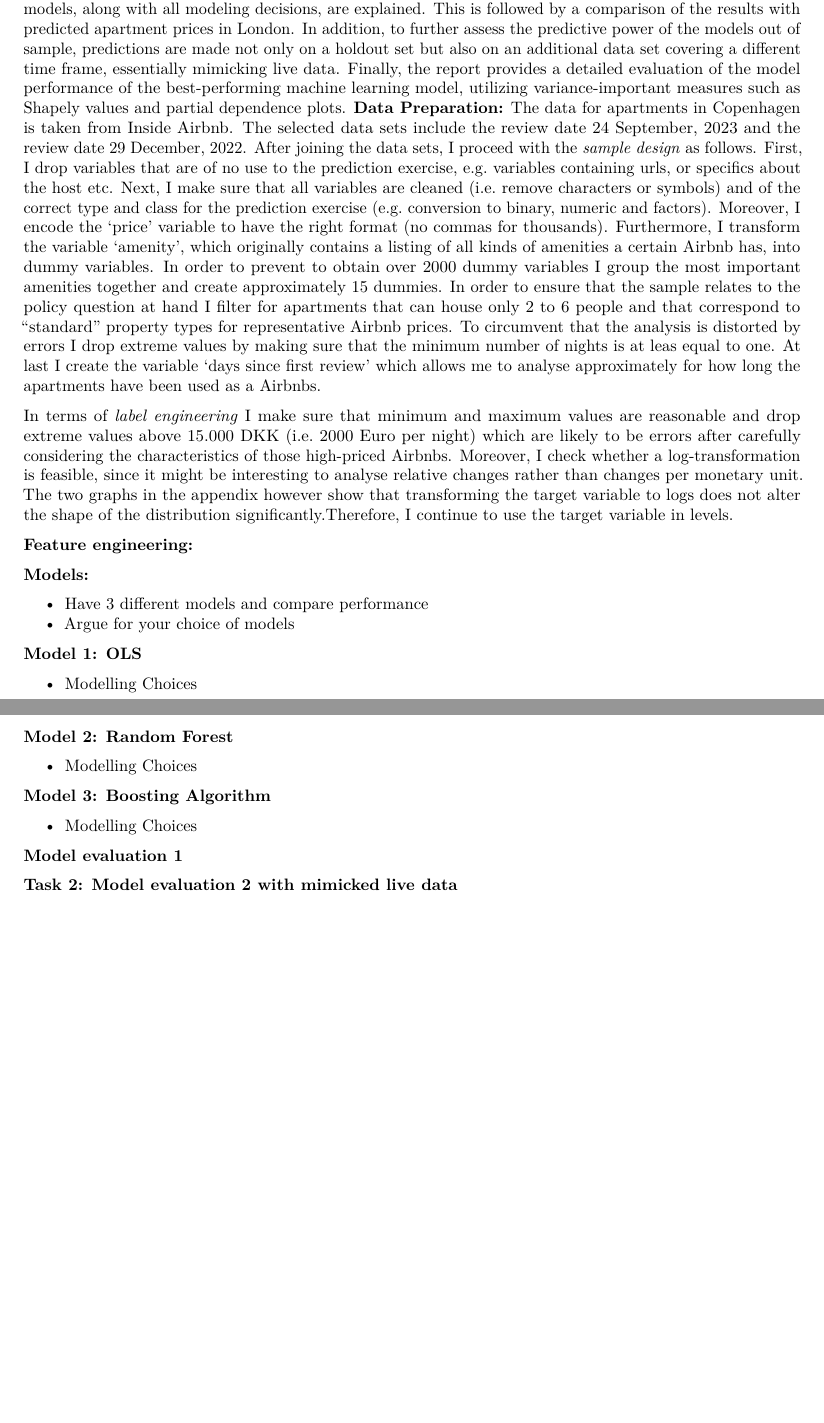
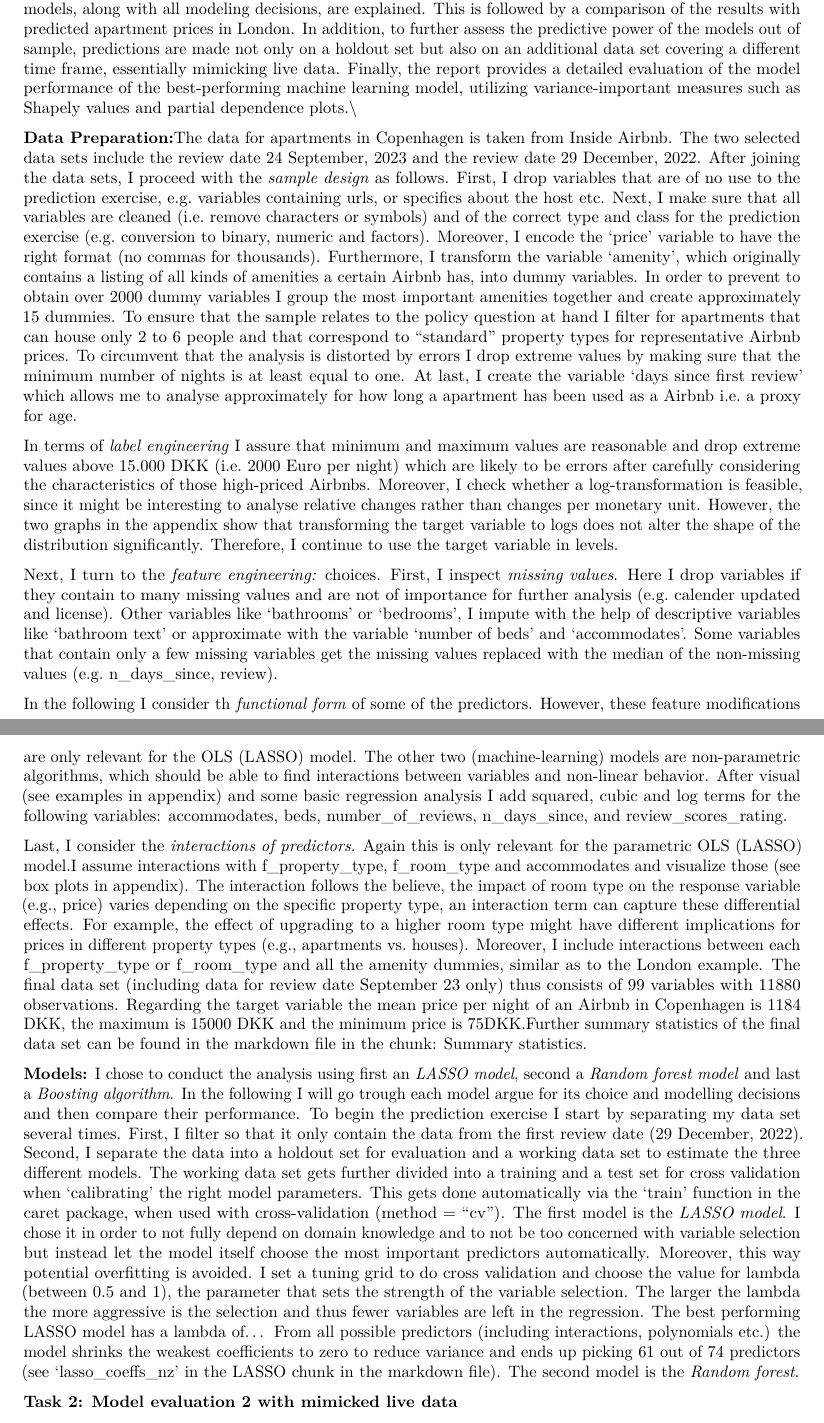
Before and after one commit to anneval/DA3-phdma, a LaTeX document (A2/A2.tex): two parts of pages 1 and 2 of 2 before the commit and two parts of pages 1 and 2 of 3 after it, joined at a grey line, cut so that both start at the same text, the shorter picture padded with empty space. Compiled offline with pdfLaTeX.

Commit message:
Text added Task 1&2
Text added Task 1&2
Task 3 still needs code updates

```diff
--- a/A2/A2.tex
+++ b/A2/A2.tex
@@ -93,79 +107,106 @@ but also on an additional data set covering a different time frame,
 essentially mimicking live data. Finally, the report provides a detailed
 evaluation of the model performance of the best-performing machine
 learning model, utilizing variance-important measures such as Shapely
-values and partial dependence plots. \textbf{Data Preparation:} The data
-for apartments in Copenhagen is taken from
-\href{http://insideairbnb.com/get-the-data/}{Inside Airbnb}. The
-selected data sets include the review date 24 September, 2023 and the
-review date 29 December, 2022. After joining the data sets, I proceed
-with the \emph{sample design} as follows. First, I drop variables that
-are of no use to the prediction exercise, e.g.~variables containing
-urls, or specifics about the host etc. Next, I make sure that all
-variables are cleaned (i.e.~remove characters or symbols) and of the
+values and partial dependence plots.\textbackslash{}
+
+\textbf{Data Preparation:}The data for apartments in Copenhagen is taken
+from \href{http://insideairbnb.com/get-the-data/}{Inside Airbnb}. The
+two selected data sets include the review date 24 September, 2023 and
+the review date 29 December, 2022. After joining the data sets, I
+proceed with the \emph{sample design} as follows. First, I drop
+variables that are of no use to the prediction exercise, e.g.~variables
+containing urls, or specifics about the host etc. Next, I make sure that
+all variables are cleaned (i.e.~remove characters or symbols) and of the
 correct type and class for the prediction exercise (e.g.~conversion to
 binary, numeric and factors). Moreover, I encode the `price' variable to
 have the right format (no commas for thousands). Furthermore, I
 transform the variable `amenity', which originally contains a listing of
 all kinds of amenities a certain Airbnb has, into dummy variables. In
 order to prevent to obtain over 2000 dummy variables I group the most
-important amenities together and create approximately 15 dummies. In
-order to ensure that the sample relates to the policy question at hand I
-filter for apartments that can house only 2 to 6 people and that
-correspond to ``standard'' property types for representative Airbnb
-prices. To circumvent that the analysis is distorted by errors I drop
-extreme values by making sure that the minimum number of nights is at
-leas equal to one. At last I create the variable `days since first
-review' which allows me to analyse approximately for how long the
-apartments have been used as a Airbnbs.
+important amenities together and create approximately 15 dummies. To
+ensure that the sample relates to the policy question at hand I filter
+for apartments that can house only 2 to 6 people and that correspond to
+``standard'' property types for representative Airbnb prices. To
+circumvent that the analysis is distorted by errors I drop extreme
+values by making sure that the minimum number of nights is at least
+equal to one. At last, I create the variable `days since first review'
+which allows me to analyse approximately for how long a apartment has
+been used as a Airbnb i.e.~a proxy for age.
 
-In terms of \emph{label engineering} I make sure that minimum and
-maximum values are reasonable and drop extreme values above 15.000 DKK
+In terms of \emph{label engineering} I assure that minimum and maximum
+values are reasonable and drop extreme values above 15.000 DKK
 (i.e.~2000 Euro per night) which are likely to be errors after carefully
 considering the characteristics of those high-priced Airbnbs. Moreover,
 I check whether a log-transformation is feasible, since it might be
 interesting to analyse relative changes rather than changes per monetary
-unit. The two graphs in the appendix however show that transforming the
+unit. However, the two graphs in the appendix show that transforming the
 target variable to logs does not alter the shape of the distribution
-significantly.Therefore, I continue to use the target variable in
+significantly. Therefore, I continue to use the target variable in
 levels.
 
-\textbf{Feature engineering:}
+Next, I turn to the \emph{feature engineering:} choices. First, I
+inspect \emph{missing values}. Here I drop variables if they contain to
+many missing values and are not of importance for further analysis
+(e.g.~calender updated and license). Other variables like `bathrooms' or
+`bedrooms', I impute with the help of descriptive variables like
+`bathroom text' or approximate with the variable `number of beds' and
+`accommodates'. Some variables that contain only a few missing variables
+get the missing values replaced with the median of the non-missing
+values (e.g.~n\_days\_since, review).
 
-\textbf{Models:}
+In the following I consider th \emph{functional form} of some of the
+predictors. However, these feature modifications are only relevant for
+the OLS (LASSO) model. The other two (machine-learning) models are
+non-parametric algorithms, which should be able to find interactions
+between variables and non-linear behavior. After visual (see examples in
+appendix) and some basic regression analysis I add squared, cubic and
+log terms for the following variables: accommodates, beds,
+number\_of\_reviews, n\_days\_since, and review\_scores\_rating.
 
-\begin{itemize}
-\tightlist
-\item
-  Have 3 different models and compare performance
-\item
-  Argue for your choice of models
-\end{itemize}
+Last, I consider the \emph{interactions of predictors}. Again this is
+only relevant for the parametric OLS (LASSO) model.I assume interactions
+with f\_property\_type, f\_room\_type and accommodates and visualize
+those (see box plots in appendix). The interaction follows the believe,
+the impact of room type on the response variable (e.g., price) varies
+depending on the specific property type, an interaction term can capture
+these differential effects. For example, the effect of upgrading to a
+higher room type might have different implications for prices in
+different property types (e.g., apartments vs.~houses). Moreover, I
+include interactions between each f\_property\_type or f\_room\_type and
+all the amenity dummies, similar as to the London example. The final
+data set (including data for review date September 23 only) thus
+consists of 99 variables with 11880 observations. Regarding the target
+variable the mean price per night of an Airbnb in Copenhagen is 1184
+DKK, the maximum is 15000 DKK and the minimum price is 75DKK.Further
+summary statistics of the final data set can be found in the markdown
+file in the chunk: Summary statistics.
 
-\textbf{Model 1: OLS}
-
-\begin{itemize}
-\tightlist
-\item
-  Modelling Choices
-\end{itemize}
-
-\textbf{Model 2: Random Forest}
-
-\begin{itemize}
-\tightlist
-\item
-  Modelling Choices
-\end{itemize}
-
-\textbf{Model 3: Boosting Algorithm}
-
-\begin{itemize}
-\tightlist
-\item
-  Modelling Choices
-\end{itemize}
-
-\textbf{Model evaluation 1}
+\textbf{Models:} I chose to conduct the analysis using first an
+\emph{LASSO model}, second a \emph{Random forest model} and last a
+\emph{Boosting algorithm}. In the following I will go trough each model
+argue for its choice and modelling decisions and then compare their
+performance. To begin the prediction exercise I start by separating my
+data set several times. First, I filter so that it only contain the data
+from the first review date (29 December, 2022). Second, I separate the
+data into a holdout set for evaluation and a working data set to
+estimate the three different models. The working data set gets further
+divided into a training and a test set for cross validation when
+`calibrating' the right model parameters. This gets done automatically
+via the `train' function in the caret package, when used with
+cross-validation (method = ``cv''). The first model is the \emph{LASSO
+model}. I chose it in order to not fully depend on domain knowledge and
+to not be too concerned with variable selection but instead let the
+model itself choose the most important predictors automatically.
+Moreover, this way potential overfitting is avoided. I set a tuning grid
+to do cross validation and choose the value for lambda (between 0.5 and
+1), the parameter that sets the strength of the variable selection. The
+larger the lambda the more aggressive is the selection and thus fewer
+variables are left in the regression. The best performing LASSO model
+has a lambda of\ldots{} From all possible predictors (including
+interactions, polynomials etc.) the model shrinks the weakest
+coefficients to zero to reduce variance and ends up picking 61 out of 74
+predictors (see `lasso\_coeffs\_nz' in the LASSO chunk in the markdown
+file). The second model is the \emph{Random forest}.
 
 \textbf{Task 2: Model evaluation 2 with mimicked live data}
 
```
Also changed, not shown: A2/A2.tex (33 more changed lines), 1 other file.
